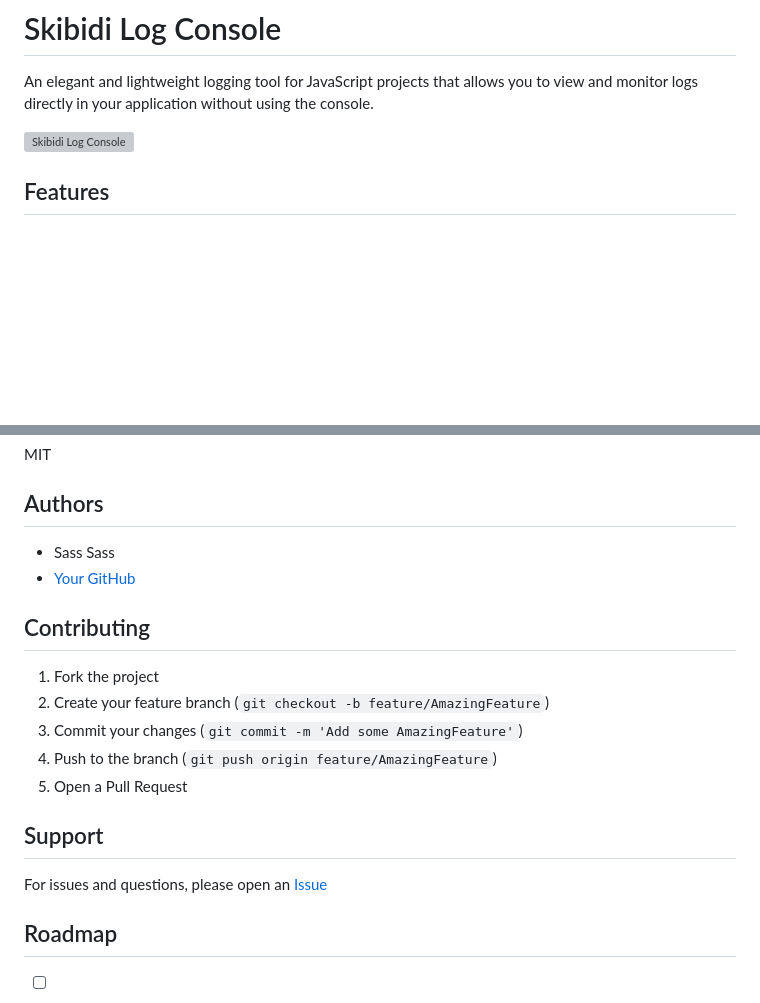
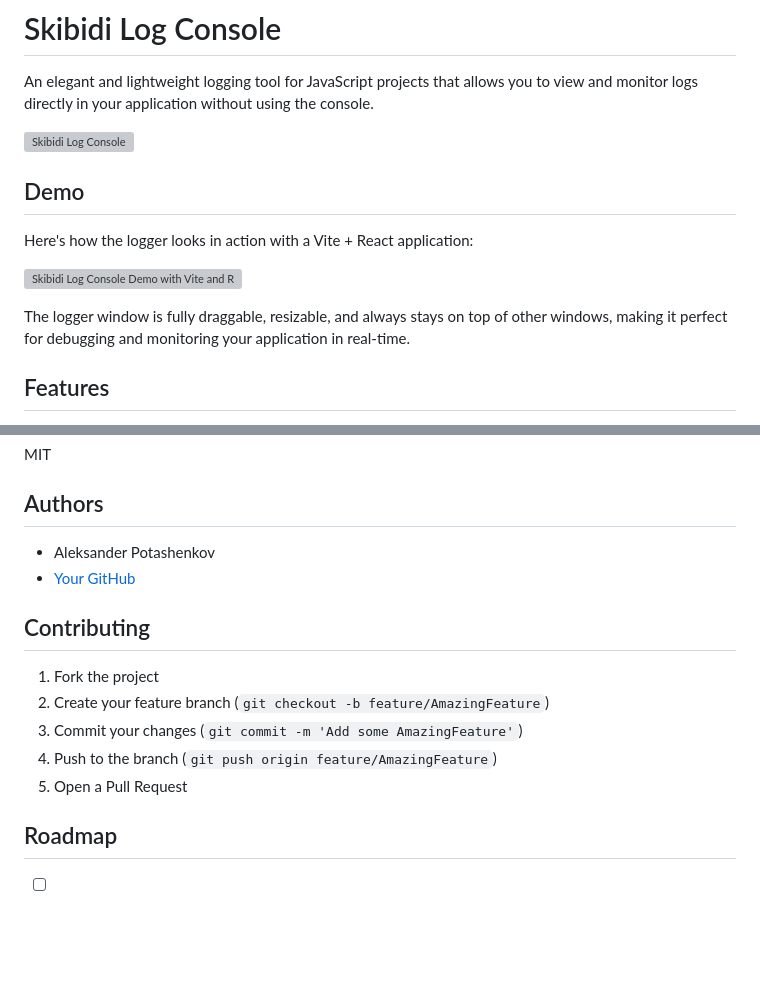
Before and after one commit to ManInBlack-coder/skibidi-log-console, a Markdown page: README.md, 2 parts joined by grey strips. Drawn GitHub-style; blank space fills up the shorter version; grey boxes are pictures that could not be loaded.

Commit message:
updated documentation

```diff
--- a/README.md
+++ b/README.md
@@ -3,6 +3,14 @@
 An elegant and lightweight logging tool for JavaScript projects that allows you to view and monitor logs directly in your application without using the console.
 
 ![Skibidi Log Console](screenshots/preview.png)
+
+## Demo
+
+Here's how the logger looks in action with a Vite + React application:
+
+![Skibidi Log Console Demo with Vite and React](screenshots/vite-react-demo.png)
+
+The logger window is fully draggable, resizable, and always stays on top of other windows, making it perfect for debugging and monitoring your application in real-time.
 
 ## Features
 
@@ -205,8 +213,8 @@ MIT
 
 ## Authors
 
-- Sass Sass
-- [Your GitHub](https://github.com/your-username)
+- Aleksander Potashenkov
+- [Your GitHub](https://github.com/ManInBlack-coder)
 
 ## Contributing
 
@@ -215,10 +223,6 @@ MIT
 3. Commit your changes (`git commit -m 'Add some AmazingFeature'`)
 4. Push to the branch (`git push origin feature/AmazingFeature`)
 5. Open a Pull Request
-
-## Support
-
-For issues and questions, please open an [Issue](https://github.com/your-username/skibidi-log-console/issues)
 
 ## Roadmap
 
```
